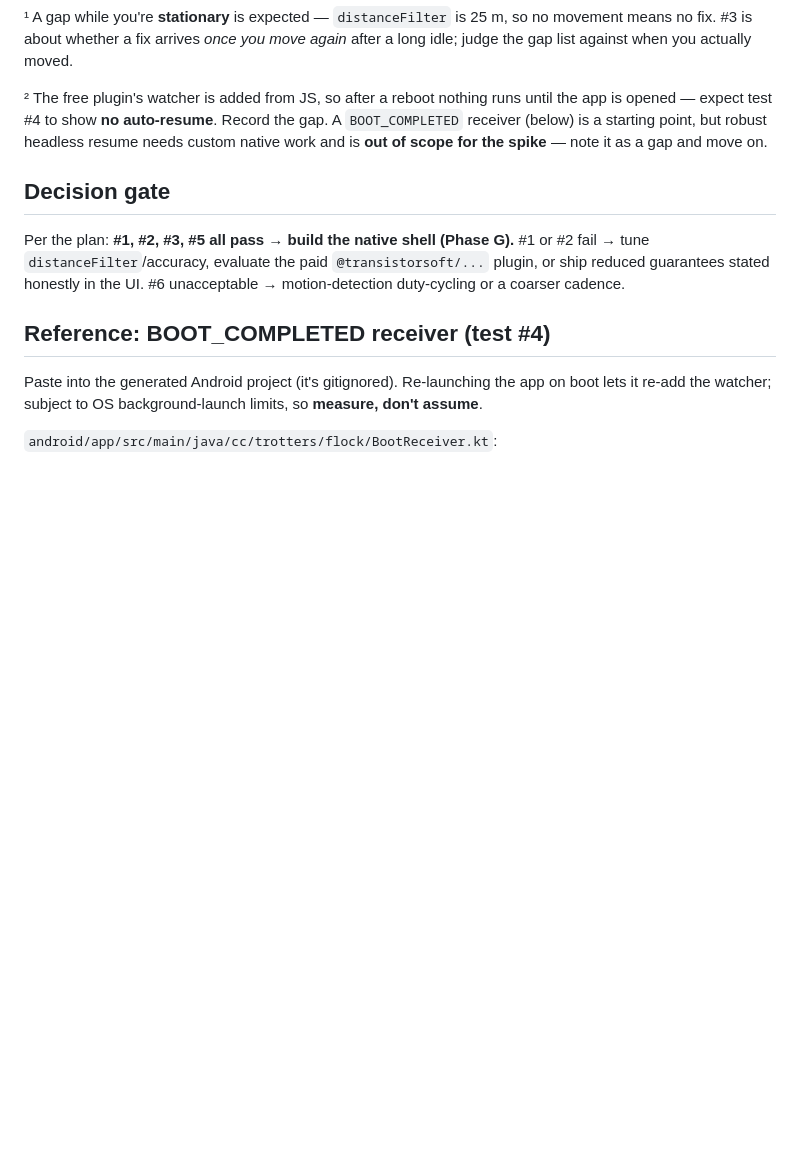
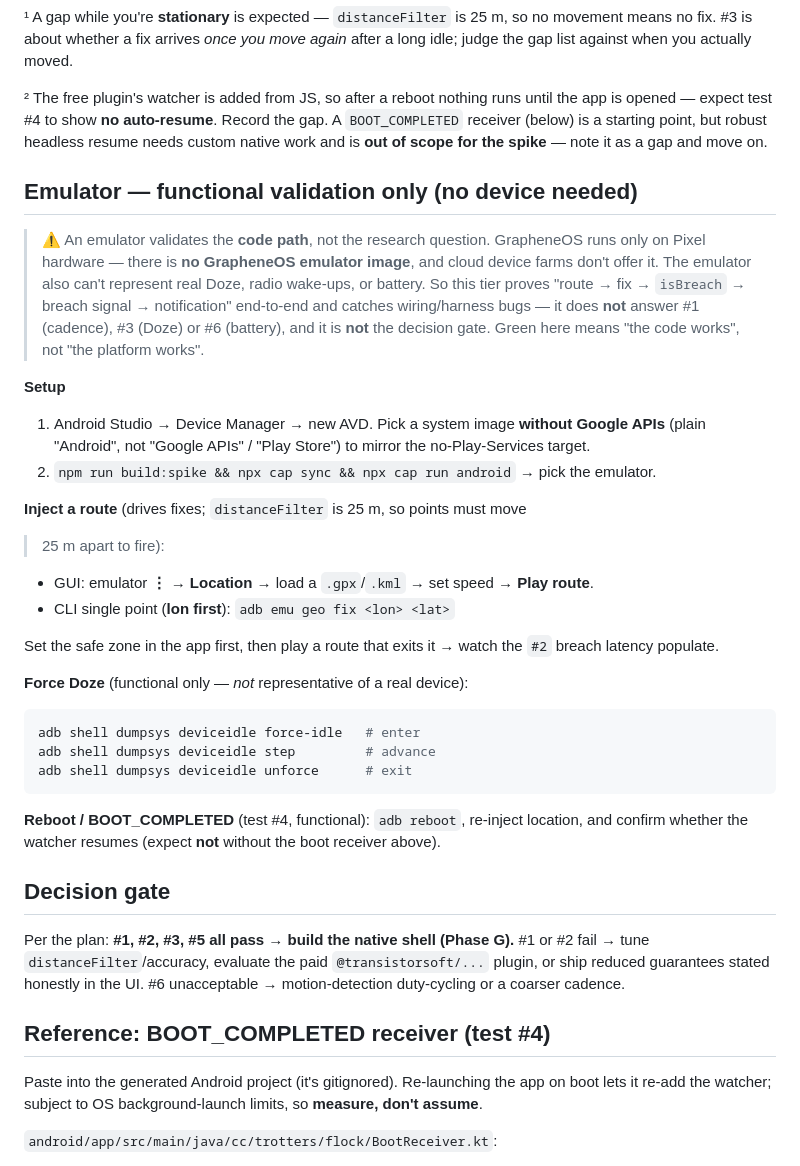
Before and after one commit to forgesworn/flock, a Markdown page: native/spike/README.md, the part around the change. Rendered like a GitHub page; blank space fills up the shorter version.

Commit message:
docs: emulator/no-device validation tiers for the Phase 0 spike
We have no physical devices. Spell out what's actually possible: GrapheneOS
can't be emulated (Pixel-only; no emulator image; cloud farms don't offer it),
so the gate still needs real hardware. Add a Tier 0/1/2 ladder and exact
emulator commands (AOSP image, GPX route injection, forced Doze, reboot) for
functional validation — clearly labelled as "code works", not "platform works".
Note the live PWA only tests the foreground.

````diff
--- a/native/spike/README.md
+++ b/native/spike/README.md
@@ -106,6 +106,45 @@ the app is opened — expect test #4 to show **no auto-resume**. Record the gap.
 needs custom native work and is **out of scope for the spike** — note it as a gap
 and move on.
 
+## Emulator — functional validation only (no device needed)
+
+> ⚠️ An emulator validates the **code path**, not the research question.
+> GrapheneOS runs only on Pixel hardware — there is **no GrapheneOS emulator
+> image**, and cloud device farms don't offer it. The emulator also can't
+> represent real Doze, radio wake-ups, or battery. So this tier proves
+> "route → fix → `isBreach` → breach signal → notification" end-to-end and
+> catches wiring/harness bugs — it does **not** answer #1 (cadence), #3 (Doze)
+> or #6 (battery), and it is **not** the decision gate. Green here means "the
+> code works", not "the platform works".
+
+**Setup**
+
+1. Android Studio → Device Manager → new AVD. Pick a system image **without
+   Google APIs** (plain "Android", not "Google APIs" / "Play Store") to mirror
+   the no-Play-Services target.
+2. `npm run build:spike && npx cap sync && npx cap run android` → pick the emulator.
+
+**Inject a route** (drives fixes; `distanceFilter` is 25 m, so points must move
+> 25 m apart to fire):
+
+- GUI: emulator **⋮ → Location** → load a `.gpx`/`.kml` → set speed → **Play route**.
+- CLI single point (**lon first**): `adb emu geo fix <lon> <lat>`
+
+Set the safe zone in the app first, then play a route that exits it → watch the
+`#2` breach latency populate.
+
+**Force Doze** (functional only — *not* representative of a real device):
+
+```sh
+adb shell dumpsys deviceidle force-idle   # enter
+adb shell dumpsys deviceidle step         # advance
+adb shell dumpsys deviceidle unforce      # exit
+```
+
+**Reboot / BOOT_COMPLETED** (test #4, functional): `adb reboot`, re-inject
+location, and confirm whether the watcher resumes (expect **not** without the
+boot receiver above).
+
 ## Decision gate
 
 Per the plan: **#1, #2, #3, #5 all pass → build the native shell (Phase G).** #1
````
Also changed, not shown: docs/plans/2026-06-30-phase0-graphene-spike.md (+21 -0 lines).
